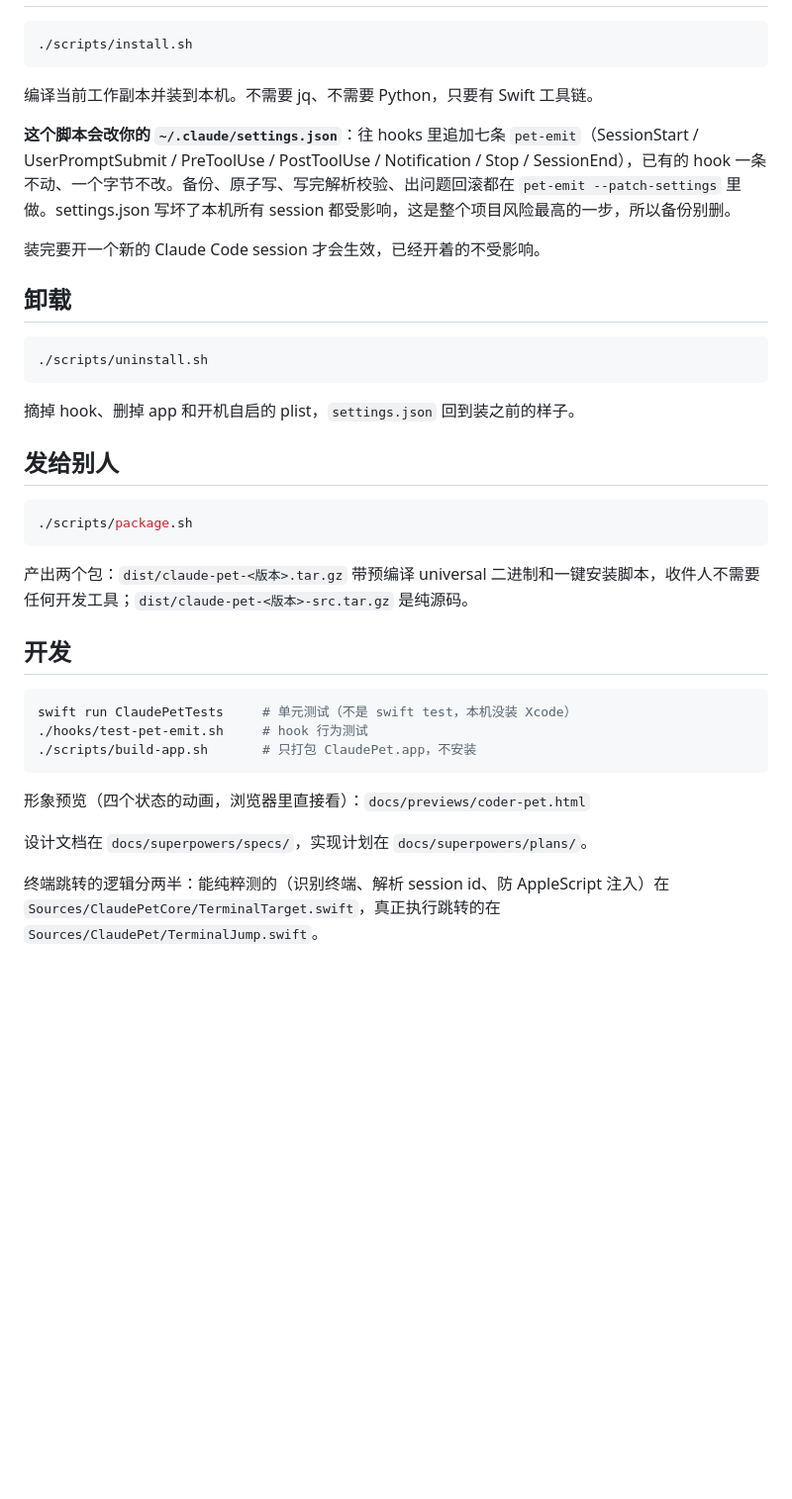
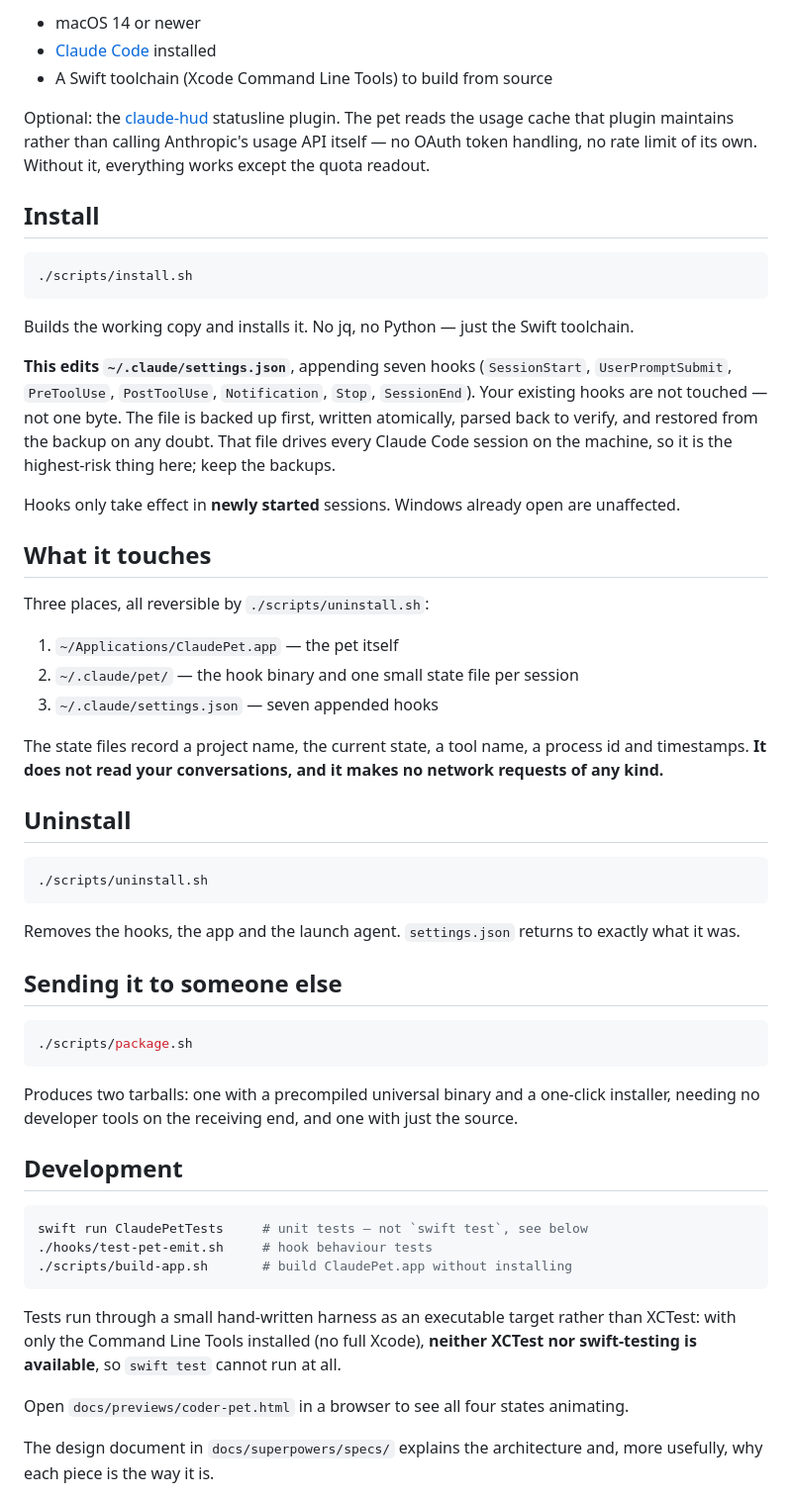
Before and after one commit to ZephTu/claude-pet, a Markdown page: README.md, the part around one of its changes. Shown at 99% size. GitHub-like rendering; blank space fills up the shorter version.

````diff
--- a/README.md
+++ b/README.md
@@ -33,41 +44,58 @@ session 只要进程还活着就一直列在上面，不管多久没动静——
+- macOS 14 or newer
+- [Claude Code](https://claude.com/claude-code) installed
+- A Swift toolchain (Xcode Command Line Tools) to build from source
+
+Optional: the [claude-hud](https://github.com/jarrodwatts/claude-hud) statusline plugin. The pet reads the usage cache that plugin maintains rather than calling Anthropic's usage API itself — no OAuth token handling, no rate limit of its own. Without it, everything works except the quota readout.
+
+## Install
 
 ```bash
 ./scripts/install.sh
 ```
 
-编译当前工作副本并装到本机。不需要 jq、不需要 Python，只要有 Swift 工具链。
+Builds the working copy and installs it. No jq, no Python — just the Swift toolchain.
 
-**这个脚本会改你的 `~/.claude/settings.json`**：往 hooks 里追加七条 `pet-emit`（SessionStart / UserPromptSubmit / PreToolUse / PostToolUse / Notification / Stop / SessionEnd），已有的 hook 一条不动、一个字节不改。备份、原子写、写完解析校验、出问题回滚都在 `pet-emit --patch-settings` 里做。settings.json 写坏了本机所有 session 都受影响，这是整个项目风险最高的一步，所以备份别删。
+**This edits `~/.claude/settings.json`**, appending seven hooks (`SessionStart`, `UserPromptSubmit`, `PreToolUse`, `PostToolUse`, `Notification`, `Stop`, `SessionEnd`). Your existing hooks are not touched — not one byte. The file is backed up first, written atomically, parsed back to verify, and restored from the backup on any doubt. That file drives every Claude Code session on the machine, so it is the highest-risk thing here; keep the backups.
 
-装完要开一个新的 Claude Code session 才会生效，已经开着的不受影响。
+Hooks only take effect in **newly started** sessions. Windows already open are unaffected.
 
-## 卸载
+## What it touches
+
+Three places, all reversible by `./scripts/uninstall.sh`:
+
+1. `~/Applications/ClaudePet.app` — the pet itself
+2. `~/.claude/pet/` — the hook binary and one small state file per session
+3. `~/.claude/settings.json` — seven appended hooks
+
+The state files record a project name, the current state, a tool name, a process id and timestamps. **It does not read your conversations, and it makes no network requests of any kind.**
+
+## Uninstall
 
 ```bash
 ./scripts/uninstall.sh
 ```
 
-摘掉 hook、删掉 app 和开机自启的 plist，`settings.json` 回到装之前的样子。
+Removes the hooks, the app and the launch agent. `settings.json` returns to exactly what it was.
 
-## 发给别人
+## Sending it to someone else
 
 ```bash
 ./scripts/package.sh
 ```
 
-产出两个包：`dist/claude-pet-<版本>.tar.gz` 带预编译 universal 二进制和一键安装脚本，收件人不需要任何开发工具；`dist/claude-pet-<版本>-src.tar.gz` 是纯源码。
+Produces two tarballs: one with a precompiled universal binary and a one-click installer, needing no developer tools on the receiving end, and one with just the source.
 
-## 开发
+## Development
 
 ```bash
-swift run ClaudePetTests     # 单元测试（不是 swift test，本机没装 Xcode）
-./hooks/test-pet-emit.sh     # hook 行为测试
-./scripts/build-app.sh       # 只打包 ClaudePet.app，不安装
+swift run ClaudePetTests     # unit tests — not `swift test`, see below
+./hooks/test-pet-emit.sh     # hook behaviour tests
+./scripts/build-app.sh       # build ClaudePet.app without installing
 ```
 
-形象预览（四个状态的动画，浏览器里直接看）：`docs/previews/coder-pet.html`
+Tests run through a small hand-written harness as an executable target rather than XCTest: with only the Command Line Tools installed (no full Xcode), **neither XCTest nor swift-testing is available**, so `swift test` cannot run at all.
 
-设计文档在 `docs/superpowers/specs/`，实现计划在 `docs/superpowers/plans/`。
+Open `docs/previews/coder-pet.html` in a browser to see all four states animating.
 
-终端跳转的逻辑分两半：能纯粹测的（识别终端、解析 session id、防 AppleScript 注入）在 `Sources/ClaudePetCore/TerminalTarget.swift`，真正执行跳转的在 `Sources/ClaudePet/TerminalJump.swift`。
+The design document in `docs/superpowers/specs/` explains the architecture and, more usefully, why each piece is the way it is.
 
````
Also changed, not shown: other parts of README.md (+45 -21 lines), README.zh-CN.md (added, +86 -0 lines), docs/images/pet.gif (added), docs/images/states.png (added).
